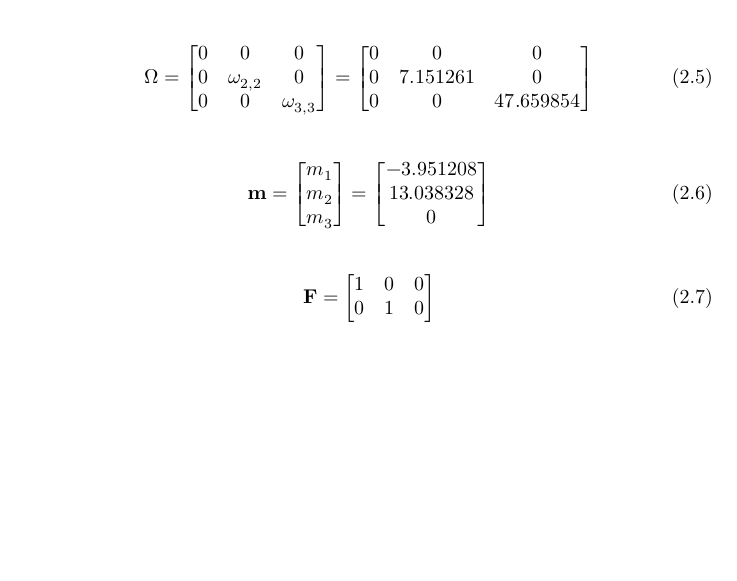
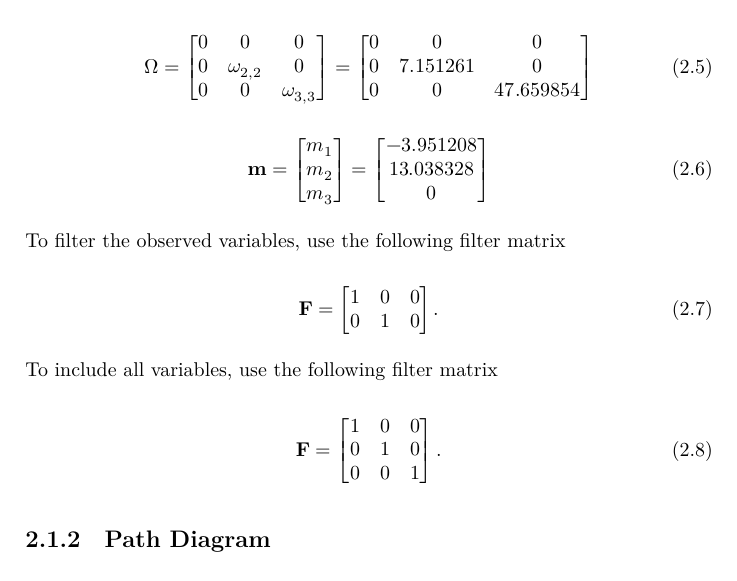
Before and after one commit to jeksterslab/ramR_notes, a LaTeX book (docs/ram-notes.tex): part of page 8 of 13, cut so that both start at the same text, the shorter picture padded with empty space. The pictures show the PDF file docs/ram-notes.pdf that the author committed with the source.

Commit message:
Automated update.

```diff
--- a/docs/ram-notes.tex
+++ b/docs/ram-notes.tex
@@ -245,10 +245,18 @@ The second specification only includes the observed variables.
   \end{bmatrix}
 \end{equation}
 
+To filter the observed variables, use the following filter matrix
+
 \begin{equation}
   \mathbf{F}
   =
   \begin{bmatrix}
     1 & 0 & 0 \\
     0 & 1 & 0
-  \end{bmatrix}
+  \end{bmatrix} .
+\end{equation}
+
+To include all variables, use the following filter matrix
+
+\begin{equation}
+  \mathbf{F}
```
Also changed, not shown: docs/ram-notes.pdf, docs/ram-notes.tex (6 more changed lines), 3 other files.
